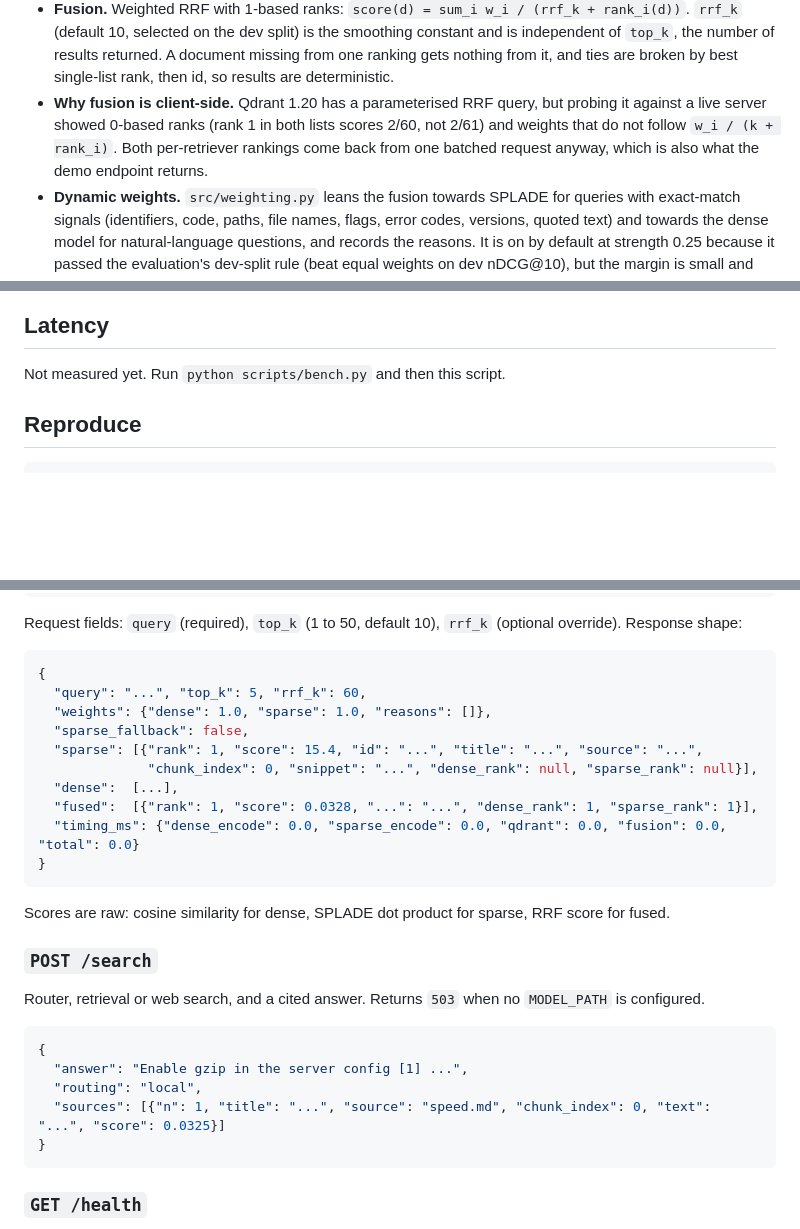
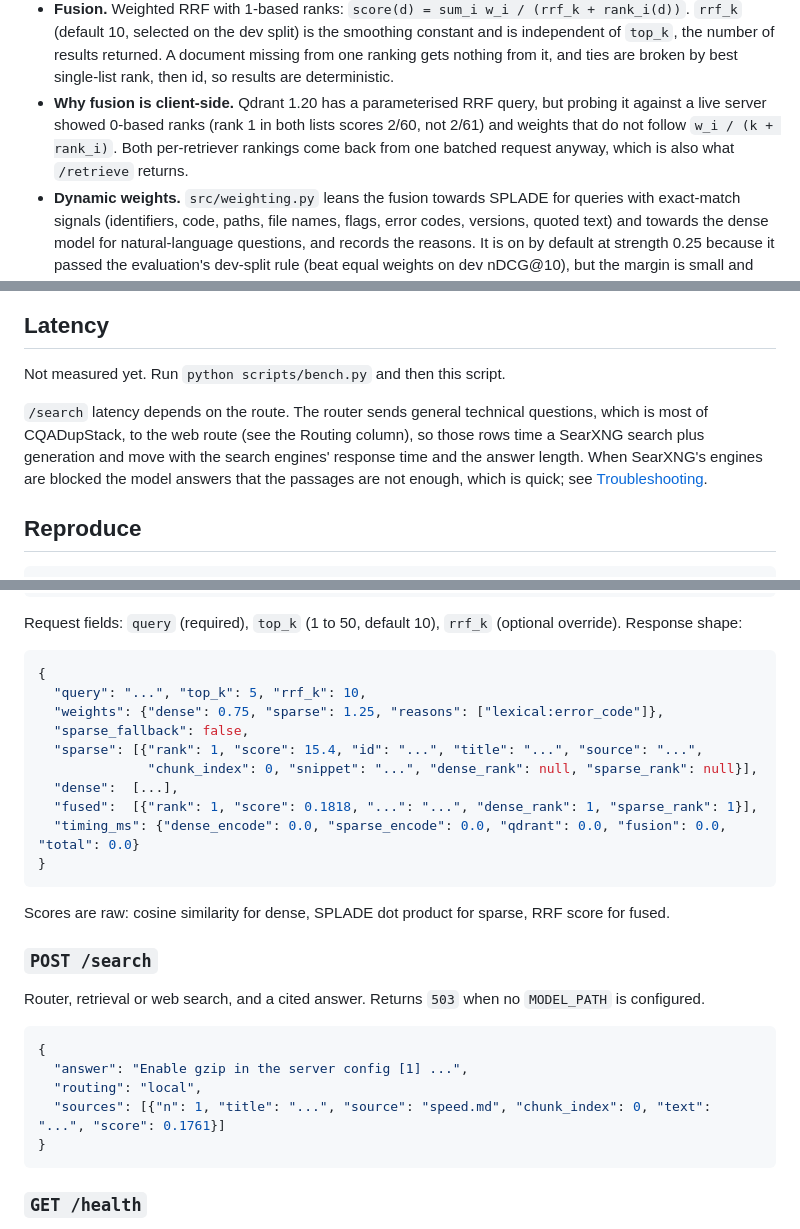
Before and after one commit to omer-ulucan/neural-search, a Markdown page: README.md, 3 parts joined by grey strips. Rendered like a GitHub page; blank space fills up the shorter version.

Commit message:
docs: align API examples with the k=10 defaults, explain /search latency
The /retrieve example still showed rrf_k 60, equal weights and k=60
scores. It now shows what the defaults return for the example query:
rrf_k 10, the dynamic weights the error-code signal gives, and fused
and /search scores on the k=10 scale. The fusion notes now name
/retrieve instead of a demo endpoint the repo does not have.

A short note under the latency tables says the /search rows mostly
time the web route on CQADupStack, and so depend on the search
engines and on how long the answer is.

````diff
--- a/README.md
+++ b/README.md
@@ -34,7 +34,7 @@ Retrieval quality is measured on a public benchmark (BEIR CQADupStack) and laten
 - **Chunking.** Each document is split into windows of at most 320 tokens with 48 tokens (15%) overlap, measured with the same WordPiece vocabulary both models use, so neither model truncates. Chunks keep their original text and store `source`, `title`, `chunk_index` and character offsets.
 - **Idempotent ingestion.** Point ids are `uuid5(source#chunk_index)` and every point carries a fingerprint of its document text plus chunking and model config. Re-running ingestion skips unchanged documents, re-embeds changed ones, deletes chunks a shrunken document no longer produces, and prunes documents that were removed from the folder.
 - **Fusion.** Weighted RRF with 1-based ranks: `score(d) = sum_i w_i / (rrf_k + rank_i(d))`. `rrf_k` (default 10, selected on the dev split) is the smoothing constant and is independent of `top_k`, the number of results returned. A document missing from one ranking gets nothing from it, and ties are broken by best single-list rank, then id, so results are deterministic.
-- **Why fusion is client-side.** Qdrant 1.20 has a parameterised RRF query, but probing it against a live server showed 0-based ranks (rank 1 in both lists scores 2/60, not 2/61) and weights that do not follow `w_i / (k + rank_i)`. Both per-retriever rankings come back from one batched request anyway, which is also what the demo endpoint returns.
+- **Why fusion is client-side.** Qdrant 1.20 has a parameterised RRF query, but probing it against a live server showed 0-based ranks (rank 1 in both lists scores 2/60, not 2/61) and weights that do not follow `w_i / (k + rank_i)`. Both per-retriever rankings come back from one batched request anyway, which is also what `/retrieve` returns.
 - **Dynamic weights.** `src/weighting.py` leans the fusion towards SPLADE for queries with exact-match signals (identifiers, code, paths, file names, flags, error codes, versions, quoted text) and towards the dense model for natural-language questions, and records the reasons. It is on by default at strength 0.25 because it passed the evaluation's dev-split rule (beat equal weights on dev nDCG@10), but the margin is small and not significant on the test split; see [Results](#results). `DYNAMIC_WEIGHTS=false` gives plain static weights.
 - **Empty sparse vectors.** If SPLADE maps a query to an empty vector, hybrid retrieval falls back to dense-only for that query and logs it.
 
@@ -62,6 +62,8 @@ Not measured yet. Run `python scripts/eval.py` and then this script.
 <!-- bench:start -->
 Not measured yet. Run `python scripts/bench.py` and then this script.
 <!-- bench:end -->
+
+`/search` latency depends on the route. The router sends general technical questions, which is most of CQADupStack, to the web route (see the Routing column), so those rows time a SearXNG search plus generation and move with the search engines' response time and the answer length. When SearXNG's engines are blocked the model answers that the passages are not enough, which is quick; see [Troubleshooting](#troubleshooting).
 
 ## Reproduce
 
@@ -148,13 +150,13 @@ Request fields: `query` (required), `top_k` (1 to 50, default 10), `rrf_k` (opti
 
 ```json
 {
-  "query": "...", "top_k": 5, "rrf_k": 60,
-  "weights": {"dense": 1.0, "sparse": 1.0, "reasons": []},
+  "query": "...", "top_k": 5, "rrf_k": 10,
+  "weights": {"dense": 0.75, "sparse": 1.25, "reasons": ["lexical:error_code"]},
   "sparse_fallback": false,
   "sparse": [{"rank": 1, "score": 15.4, "id": "...", "title": "...", "source": "...",
               "chunk_index": 0, "snippet": "...", "dense_rank": null, "sparse_rank": null}],
   "dense":  [...],
-  "fused":  [{"rank": 1, "score": 0.0328, "...": "...", "dense_rank": 1, "sparse_rank": 1}],
+  "fused":  [{"rank": 1, "score": 0.1818, "...": "...", "dense_rank": 1, "sparse_rank": 1}],
   "timing_ms": {"dense_encode": 0.0, "sparse_encode": 0.0, "qdrant": 0.0, "fusion": 0.0, "total": 0.0}
 }
 ```
@@ -169,7 +171,7 @@ Router, retrieval or web search, and a cited answer. Returns `503` when no `MODE
 {
   "answer": "Enable gzip in the server config [1] ...",
   "routing": "local",
-  "sources": [{"n": 1, "title": "...", "source": "speed.md", "chunk_index": 0, "text": "...", "score": 0.0325}]
+  "sources": [{"n": 1, "title": "...", "source": "speed.md", "chunk_index": 0, "text": "...", "score": 0.1761}]
 }
 ```
 
````
